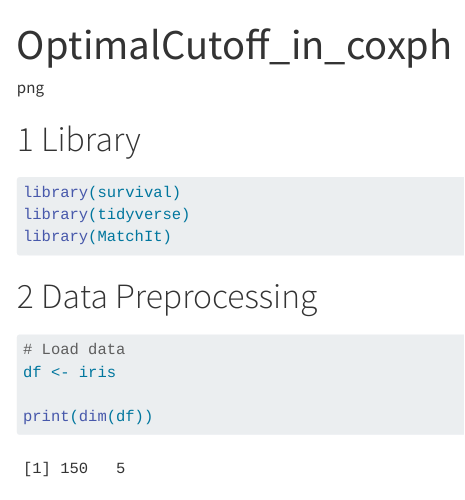
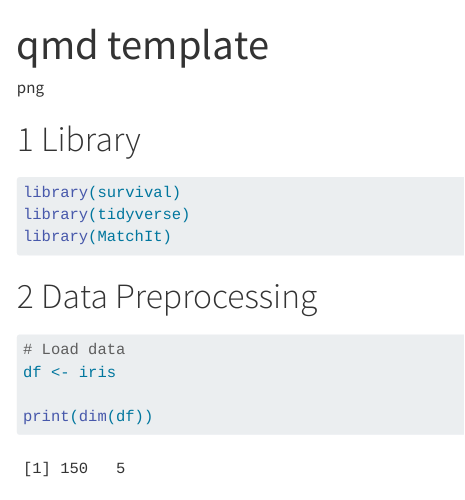
Before and after one commit to statpng/pngfunction, a Quarto document (Template/quarto.qmd): the page in a window 1100 px wide, from its top. Rendered offline with R 4.5, knitr and Pandoc in place of Quarto, with nearby package versions; menus at the side of the page are left out.

Commit message:
Update quarto.qmd

```diff
--- a/Template/quarto.qmd
+++ b/Template/quarto.qmd
@@ -1,5 +1,5 @@
 ---
-title: "OptimalCutoff_in_coxph"
+title: "qmd template"
 author: "png"
 
 # for pdf
```
